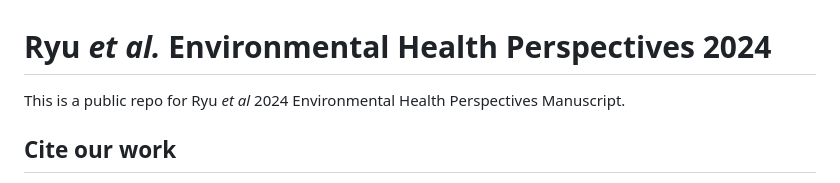
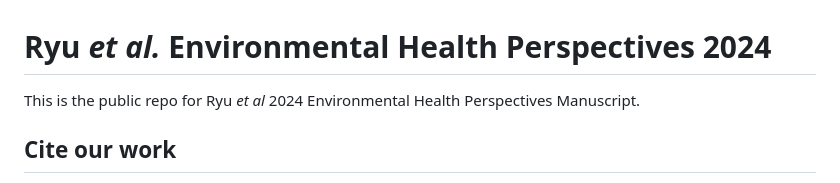
Before and after one commit to COERDUBC/Ryu_EHP_Letter_2024, a Markdown page: README.md, the part around the change. Rendered like a GitHub page.

```diff
--- a/README.md
+++ b/README.md
@@ -1,6 +1,6 @@
 # Ryu <em>et al.</em> Environmental Health Perspectives 2024
 
-This is a public repo for Ryu <em>et al</em> 2024 Environmental Health Perspectives Manuscript.
+This is the public repo for Ryu <em>et al</em> 2024 Environmental Health Perspectives Manuscript.
 
 ## Cite our work
 Please consider citing our manuscripts when using our dataset for your publication. Most up-to-date citation recommendations for our work will be posted on this page when the EHP manuscript becomes available on PubMed.
```
